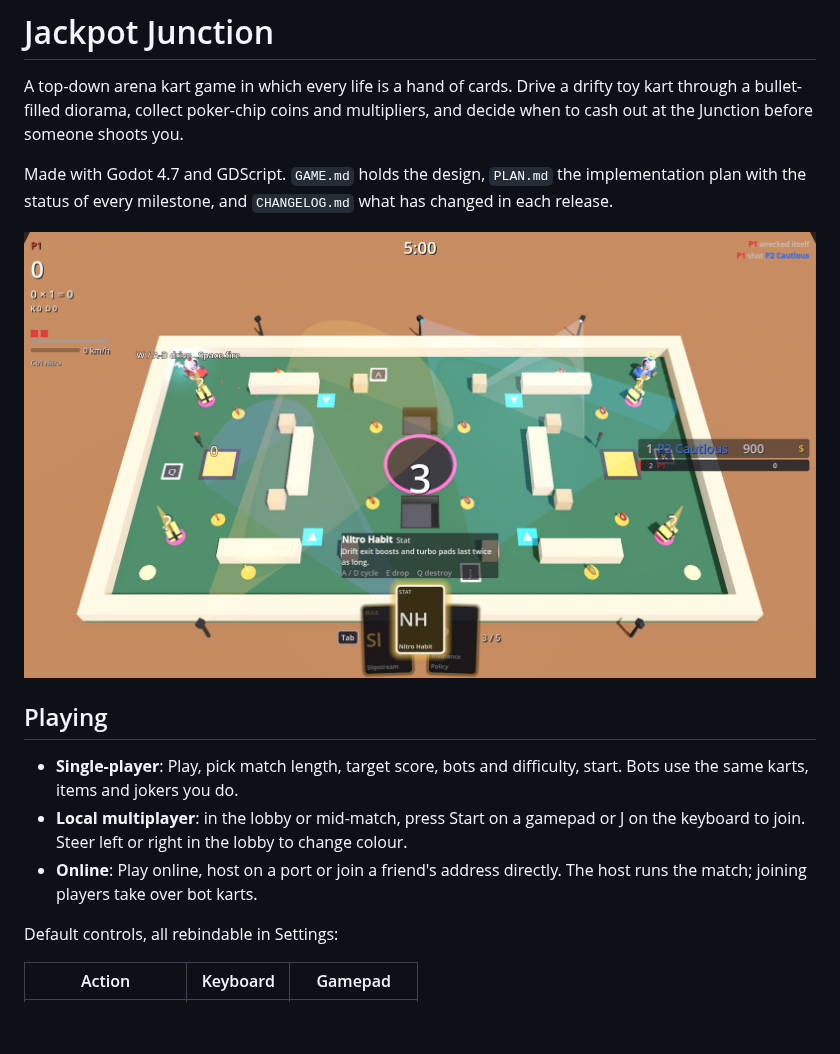
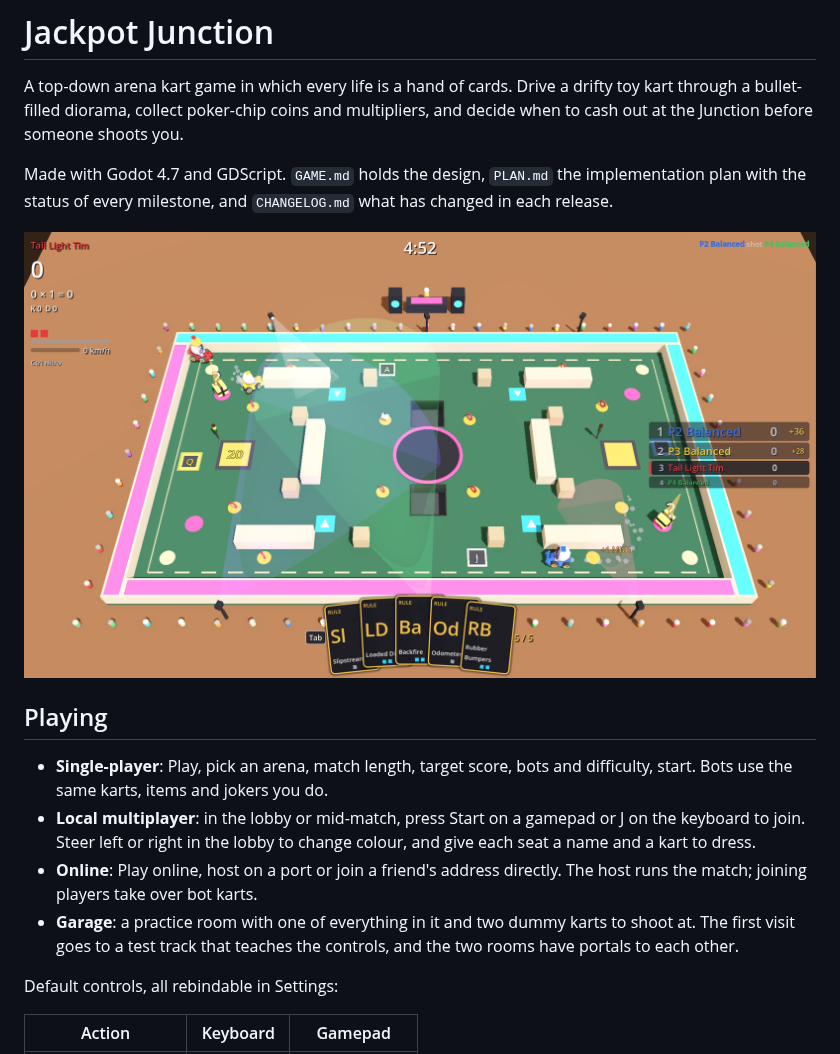
Before and after one commit to timvisee/jackpot-junction, a Markdown page: README.md, the part around the change. Drawn GitHub-style; pictures changed too: docs/screenshot.png; blank space fills up the shorter version.

Commit message:
A screenshot of the game as it is now
The one in the README predates the crowd, the neon boundary, the painted
markings, the podium and everything else this batch added, and the Playing
section did not mention the arenas, the Garage or dressing a kart.

Co-Authored-By: Claude Opus 5 (1M context) <noreply@anthropic.com>

```diff
--- a/README.md
+++ b/README.md
@@ -9,16 +9,20 @@ Made with Godot 4.7 and GDScript. `GAME.md` holds the design, `PLAN.md` the
 implementation plan with the status of every milestone, and `CHANGELOG.md` what
 has changed in each release.
 
-![Four karts on a felt-topped table arena under stage lights, with the joker hand open along the bottom of the screen](docs/screenshot.png)
+![Four karts on a felt-topped table arena ringed by a neon-lit wall and a crowd of onlookers, with a DJ booth at the far edge, the standings down the right and a hand of joker cards along the bottom of the screen](docs/screenshot.png)
 
 ## Playing
 
-- **Single-player**: Play, pick match length, target score, bots and
+- **Single-player**: Play, pick an arena, match length, target score, bots and
   difficulty, start. Bots use the same karts, items and jokers you do.
 - **Local multiplayer**: in the lobby or mid-match, press Start on a gamepad or
-  J on the keyboard to join. Steer left or right in the lobby to change colour.
+  J on the keyboard to join. Steer left or right in the lobby to change colour,
+  and give each seat a name and a kart to dress.
 - **Online**: Play online, host on a port or join a friend's address directly.
   The host runs the match; joining players take over bot karts.
+- **Garage**: a practice room with one of everything in it and two dummy karts to
+  shoot at. The first visit goes to a test track that teaches the controls, and
+  the two rooms have portals to each other.
 
 Default controls, all rebindable in Settings:
 
```
Also changed, not shown: 1 other file.
